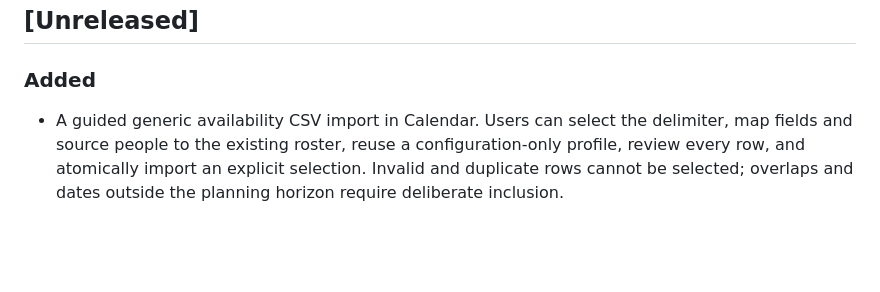
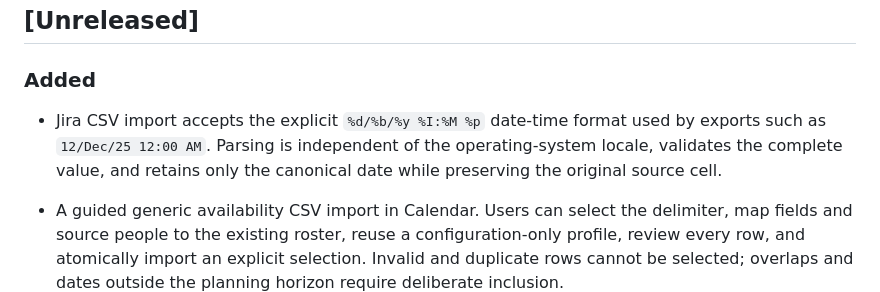
Before and after one commit to tidus747/planacity, a Markdown page: CHANGELOG.md, the part around the change. GitHub-like rendering; blank space fills up the shorter version.

```diff
--- a/CHANGELOG.md
+++ b/CHANGELOG.md
@@ -6,6 +6,10 @@ Meaningful user-facing changes are recorded here. Planacity uses Semantic Versio
 
 ### Added
 
+- Jira CSV import accepts the explicit `%d/%b/%y %I:%M %p` date-time format
+  used by exports such as `12/Dec/25 12:00 AM`. Parsing is independent of the
+  operating-system locale, validates the complete value, and retains only the
+  canonical date while preserving the original source cell.
 - A guided generic availability CSV import in Calendar. Users can select the
   delimiter, map fields and source people to the existing roster, reuse a
   configuration-only profile, review every row, and atomically import an
```
Also changed, not shown: docs/jira-import.md (+6 -0 lines), docs/images/jira-datetime-dark.png (added), docs/images/jira-datetime-light.png (added), 4 other files.
